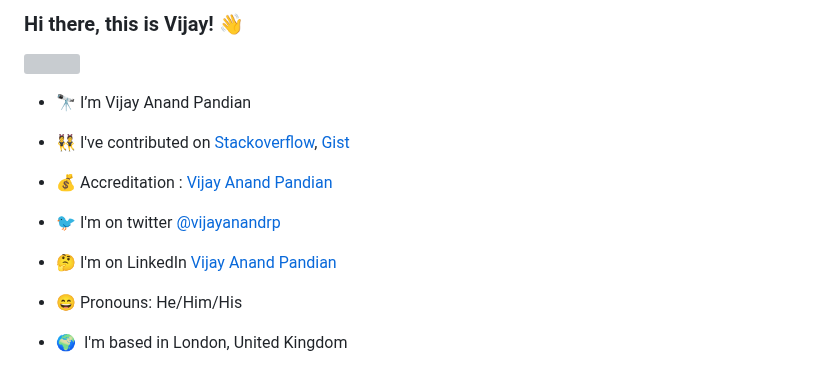
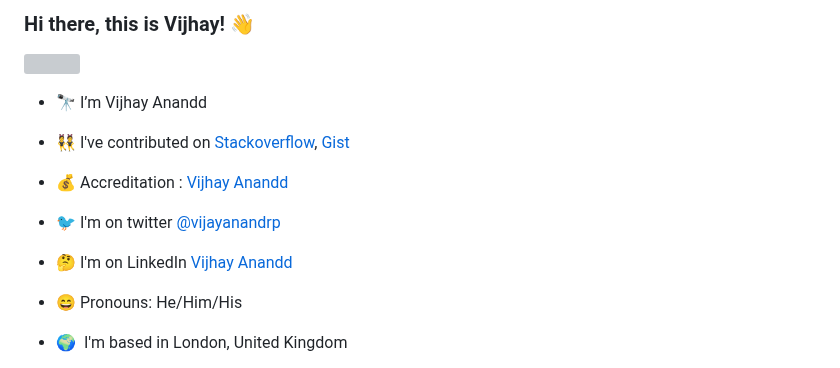
Before and after one commit to vijayanandrp/vijayanandrp, a Markdown page: README.md, the part around the change. Drawn GitHub-style; grey boxes are pictures that could not be loaded.

```diff
--- a/README.md
+++ b/README.md
@@ -1,16 +1,16 @@
-### Hi there, this is Vijay! 👋
+### Hi there, this is Vijhay! 👋
 
 ![](https://komarev.com/ghpvc/?username=vijayanandrp&style=flat-square)
 
-- 🔭 I’m Vijay Anand Pandian
+- 🔭 I’m Vijhay Anandd
 
 - 👯 I've contributed on [Stackoverflow](https://stackoverflow.com/users/2868367/vijay-anand-pandian), [Gist](https://gist.github.com/vijayanandrp)
 
-- 💰 Accreditation : [Vijay Anand Pandian](https://www.credly.com/users/vijayanandrp)
+- 💰 Accreditation : [Vijhay Anandd](https://www.credly.com/users/vijayanandrp)
 
 - 🐦 I'm on twitter [@vijayanandrp](https://twitter.com/vijayanandrp)
 
-- 🤔 I'm on LinkedIn [Vijay Anand Pandian](https://www.linkedin.com/in/vijayanandrp/)
+- 🤔 I'm on LinkedIn [Vijhay Anandd](https://www.linkedin.com/in/vijayanandrp/)
 
 - 😄 Pronouns: He/Him/His
 
```
